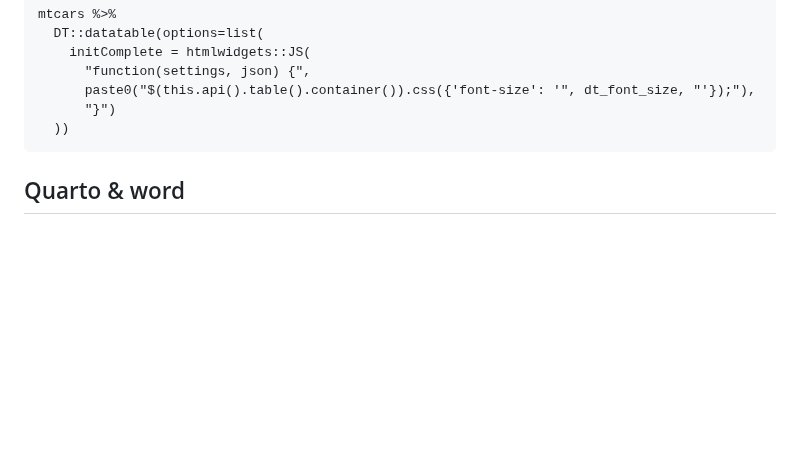
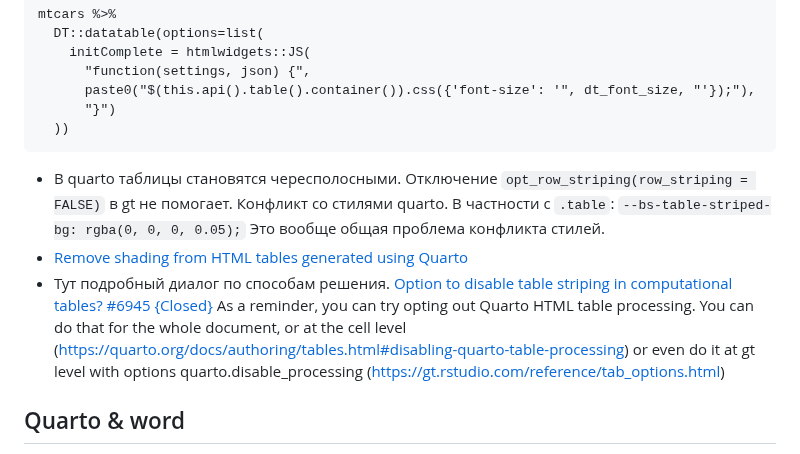
Before and after one commit to iMissile/Self.Writing, a Markdown page: Notes/DS_quarto_and_rmd.md, the part around the change. Drawn GitHub-style; blank space fills up the shorter version.

Commit message:
[wip] новые ссылки с работы

````diff
--- a/Notes/DS_quarto_and_rmd.md
+++ b/Notes/DS_quarto_and_rmd.md
@@ -209,6 +209,14 @@ mtcars %>%
       "}")
   ))
 ```
+- В quarto таблицы становятся чересполосными. Отключение `opt_row_striping(row_striping = FALSE)` в gt не помогает. Конфликт со стилями quarto.
+В частности с `.table`: `--bs-table-striped-bg: rgba(0, 0, 0, 0.05);`
+Это вообще общая проблема конфликта стилей.
+- [Remove shading from HTML tables generated using Quarto](https://forum.posit.co/t/remove-shading-from-html-tables-generated-using-quarto/183398)
+- Тут подробный диалог по способам решения. [Option to disable table striping in computational tables? #6945 {Closed}](https://github.com/quarto-dev/quarto-cli/issues/6945)
+As a reminder, you can try opting out Quarto HTML table processing.
+You can do that for the whole document, or at the cell level (https://quarto.org/docs/authoring/tables.html#disabling-quarto-table-processing) or even do it at gt level with options quarto.disable_processing (https://gt.rstudio.com/reference/tab_options.html)
+
 
 ## Quarto & word
 - [Changing math formulas font size in RPres](https://stackoverflow.com/questions/36531820/changing-math-formulas-font-size-in-rpres/36533612#36533612)
````
Also changed, not shown: Notes/DS_R_ggplot_ans_viz.md (+2 -1 lines), 1 other file.
